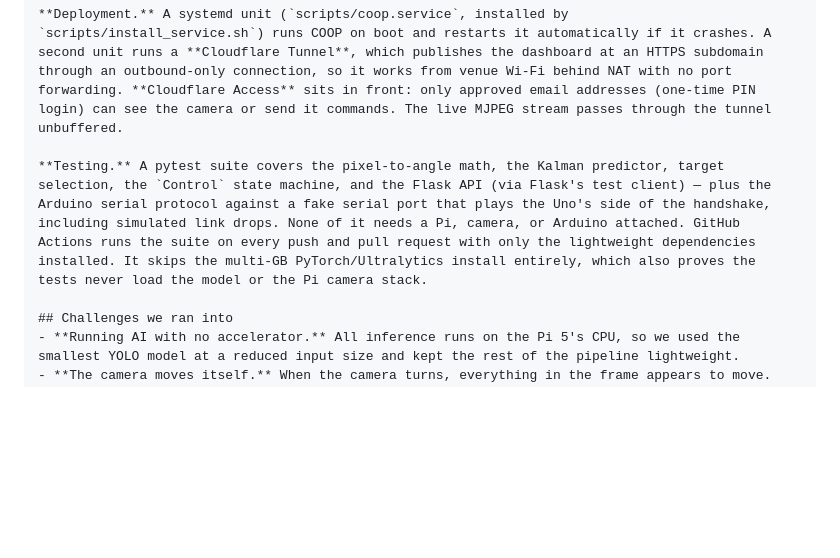
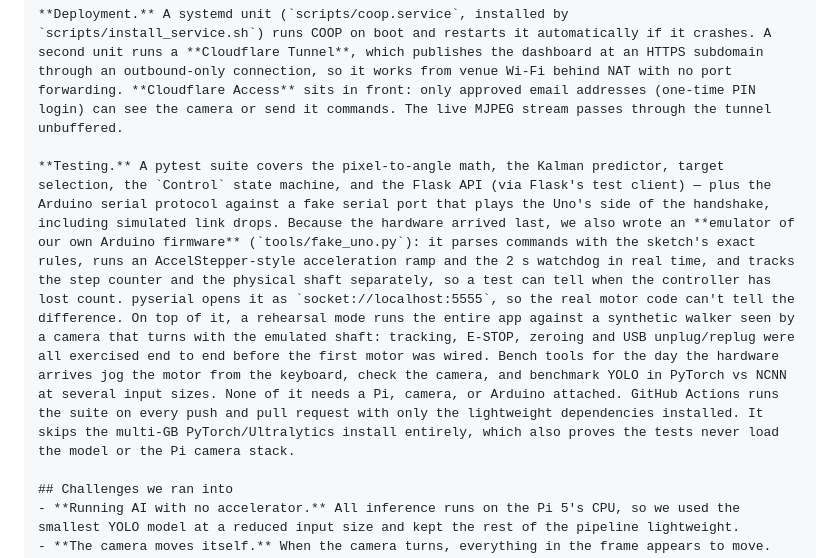
Before and after one commit to davidhernandez0771/Shellhacks-2026-Project---COOP, a Markdown page: docs/DEVPOST.md, the part around the change. Drawn GitHub-style; blank space fills up the shorter version.

Commit message:
Devpost: describe the firmware emulator, rehearsal and bench tools
Co-Authored-By: Claude Opus 5.5 <noreply@anthropic.com>
Claude-Session: https://claude.ai/code/session_01BCP7PNuXy3mzCTKofzJNjE

```diff
--- a/docs/DEVPOST.md
+++ b/docs/DEVPOST.md
@@ -62,7 +62,7 @@ Working in world angles means the camera's own rotation doesn't look like target
 
 **Deployment.** A systemd unit (`scripts/coop.service`, installed by `scripts/install_service.sh`) runs COOP on boot and restarts it automatically if it crashes. A second unit runs a **Cloudflare Tunnel**, which publishes the dashboard at an HTTPS subdomain through an outbound-only connection, so it works from venue Wi-Fi behind NAT with no port forwarding. **Cloudflare Access** sits in front: only approved email addresses (one-time PIN login) can see the camera or send it commands. The live MJPEG stream passes through the tunnel unbuffered.
 
-**Testing.** A pytest suite covers the pixel-to-angle math, the Kalman predictor, target selection, the `Control` state machine, and the Flask API (via Flask's test client) — plus the Arduino serial protocol against a fake serial port that plays the Uno's side of the handshake, including simulated link drops. None of it needs a Pi, camera, or Arduino attached. GitHub Actions runs the suite on every push and pull request with only the lightweight dependencies installed. It skips the multi-GB PyTorch/Ultralytics install entirely, which also proves the tests never load the model or the Pi camera stack.
+**Testing.** A pytest suite covers the pixel-to-angle math, the Kalman predictor, target selection, the `Control` state machine, and the Flask API (via Flask's test client) — plus the Arduino serial protocol against a fake serial port that plays the Uno's side of the handshake, including simulated link drops. Because the hardware arrived last, we also wrote an **emulator of our own Arduino firmware** (`tools/fake_uno.py`): it parses commands with the sketch's exact rules, runs an AccelStepper-style acceleration ramp and the 2 s watchdog in real time, and tracks the step counter and the physical shaft separately, so a test can tell when the controller has lost count. pyserial opens it as `socket://localhost:5555`, so the real motor code can't tell the difference. On top of it, a rehearsal mode runs the entire app against a synthetic walker seen by a camera that turns with the emulated shaft: tracking, E-STOP, zeroing and USB unplug/replug were all exercised end to end before the first motor was wired. Bench tools for the day the hardware arrives jog the motor from the keyboard, check the camera, and benchmark YOLO in PyTorch vs NCNN at several input sizes. None of it needs a Pi, camera, or Arduino attached. GitHub Actions runs the suite on every push and pull request with only the lightweight dependencies installed. It skips the multi-GB PyTorch/Ultralytics install entirely, which also proves the tests never load the model or the Pi camera stack.
 
 ## Challenges we ran into
 - **Running AI with no accelerator.** All inference runs on the Pi 5's CPU, so we used the smallest YOLO model at a reduced input size and kept the rest of the pipeline lightweight.
```
